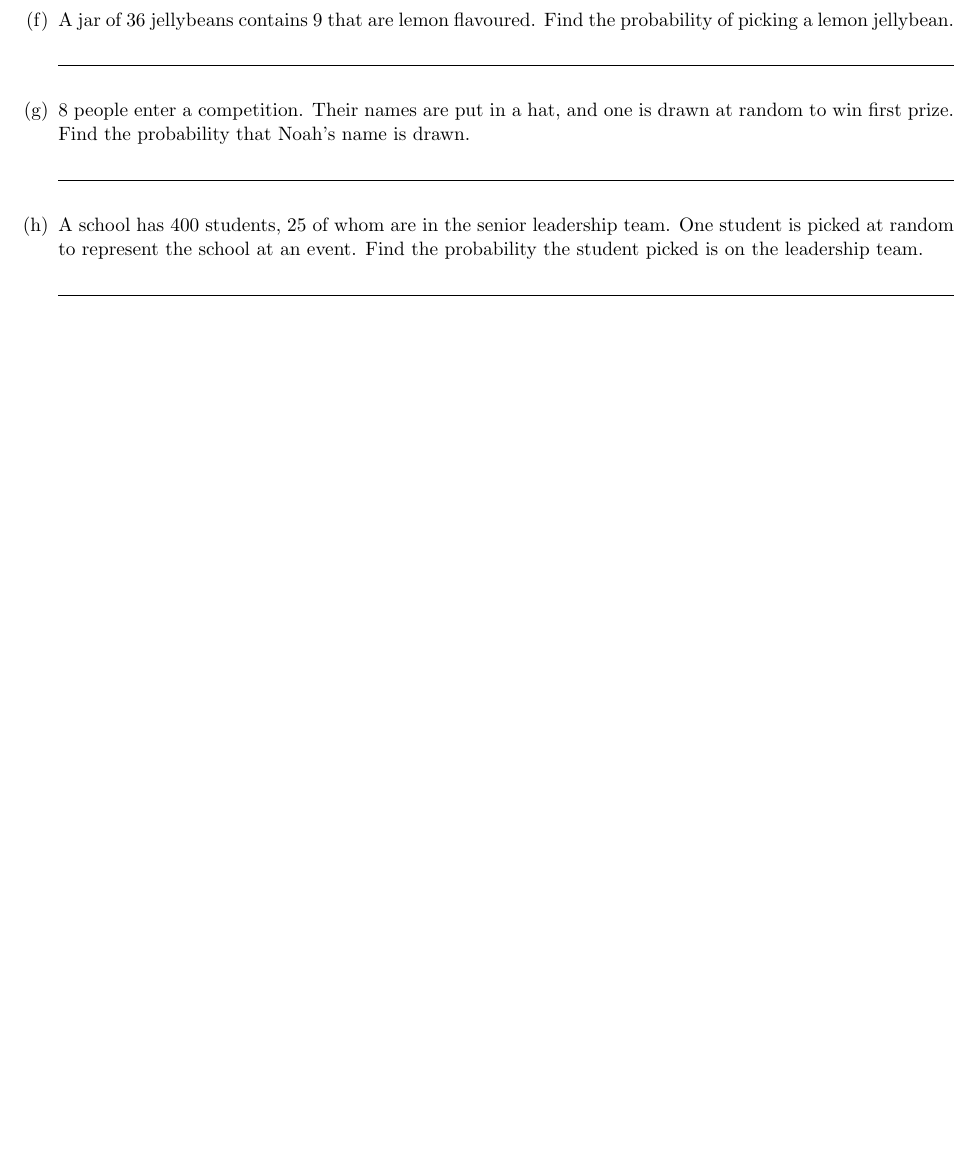
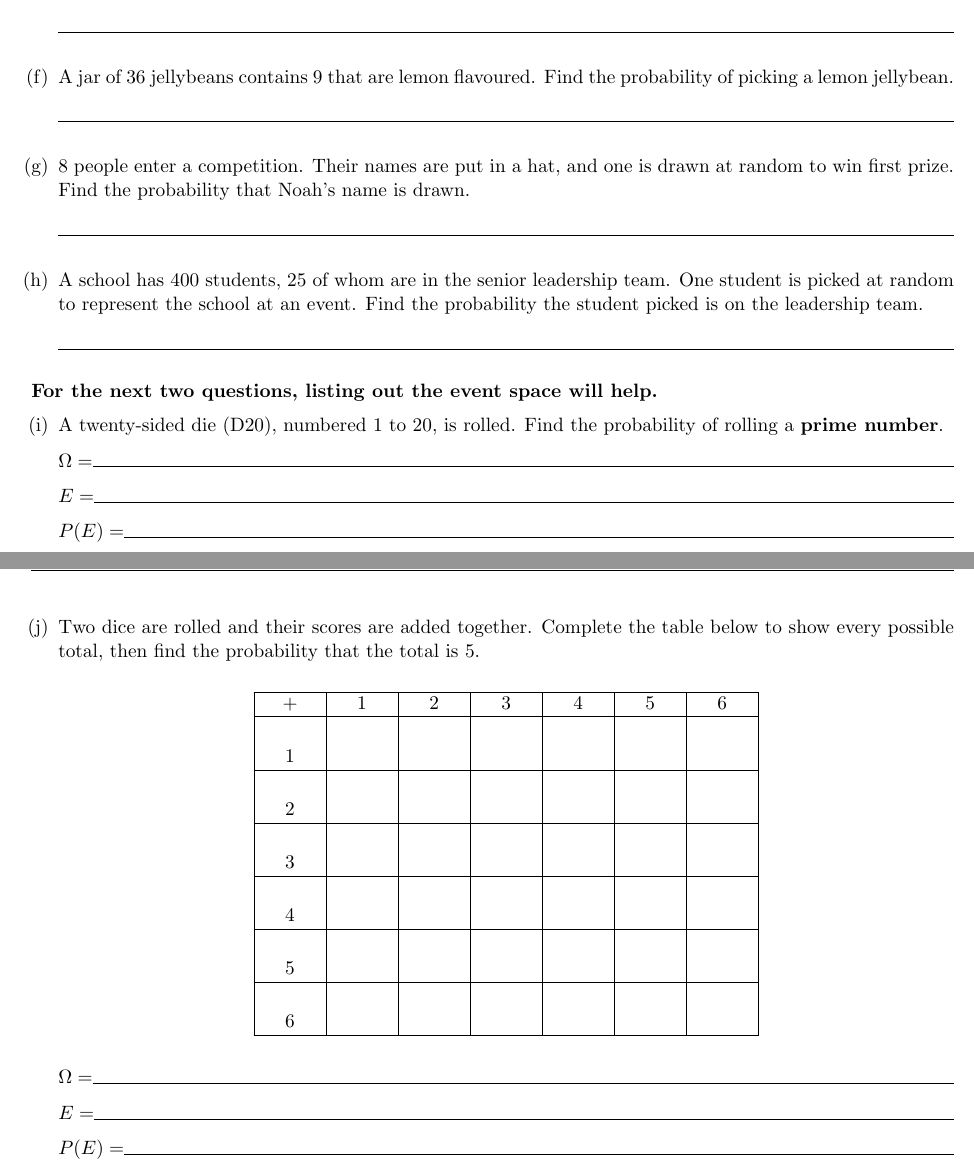
Before and after one commit to jeffcct/Worksheets, a LaTeX document (probability/latex/theoretical-probability-fluency-and-problem-solving.tex): part of page 2 of 2 before the commit and two parts of pages 2 and 3 of 3 after it, the two joined at a grey line, cut so that both start at the same text, the shorter picture padded with empty space. Compiled offline with pdfLaTeX.

Commit message:
Add two Problem Solving questions where listing the event space helps
- D20 prime number probability (Omega/E/P(E) blanks).
- Sum of two dice: a blank 6x6 addition table for students to fill in
  all 36 totals, then find P(total = 5), with Omega/E/P(E) blanks.

Co-Authored-By: Claude Sonnet 5 <noreply@anthropic.com>
Claude-Session: https://claude.ai/code/session_016ssD5sacGx75E4kskEShWK

```diff
--- a/probability/latex/theoretical-probability-fluency-and-problem-solving.tex
+++ b/probability/latex/theoretical-probability-fluency-and-problem-solving.tex
@@ -41,6 +41,8 @@
 \setlength{\columnsep}{1.1cm}
 \setlength{\columnseprule}{0.4pt}
 \raggedcolumns
+
+\newcolumntype{Z}{>{\centering\arraybackslash}p{1.0cm}}
 
 \begin{document}
 \thispagestyle{firstpage}
@@ -142,4 +144,29 @@ Yui picks one chocolate at random. Find the probability it has a caramel filling
   \anshere
 \end{enumerate}
 
+\vspace{0.3em}
+\noindent\textbf{For the next two questions, listing out the event space will help.}
+
+\begin{enumerate}[label=(\alph*), resume]
+  \item A twenty-sided die (D$20$), numbered $1$ to $20$, is rolled. Find the probability of
+    rolling a \textbf{prime number}.
+  \answork
+  \item Two dice are rolled and their scores are added together. Complete the table below to
+    show every possible total, then find the probability that the total is $5$.
+
+  \begin{center}
+  \begin{tabular}{|Z|Z|Z|Z|Z|Z|Z|}
+  \hline
+  $+$ & $1$ & $2$ & $3$ & $4$ & $5$ & $6$ \\\hline
+  $1$ & \rule{0pt}{0.9cm} & & & & & \\\hline
+  $2$ & \rule{0pt}{0.9cm} & & & & & \\\hline
+  $3$ & \rule{0pt}{0.9cm} & & & & & \\\hline
+  $4$ & \rule{0pt}{0.9cm} & & & & & \\\hline
+  $5$ & \rule{0pt}{0.9cm} & & & & & \\\hline
+  $6$ & \rule{0pt}{0.9cm} & & & & & \\\hline
+  \end{tabular}
+  \end{center}
+  \answork
+\end{enumerate}
+
 \end{document}
```
Also changed, not shown: probability/pdfs/theoretical-probability-fluency-and-problem-solving.pdf.
